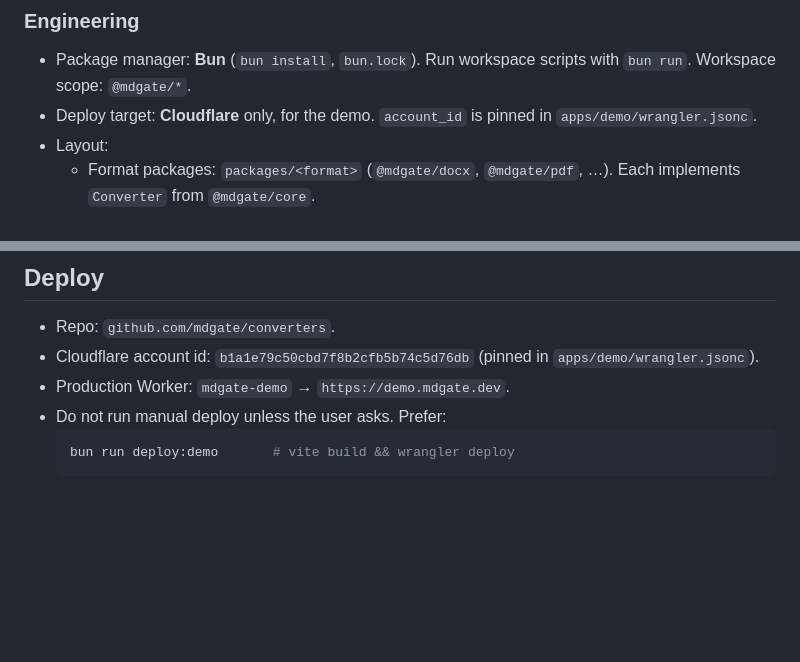
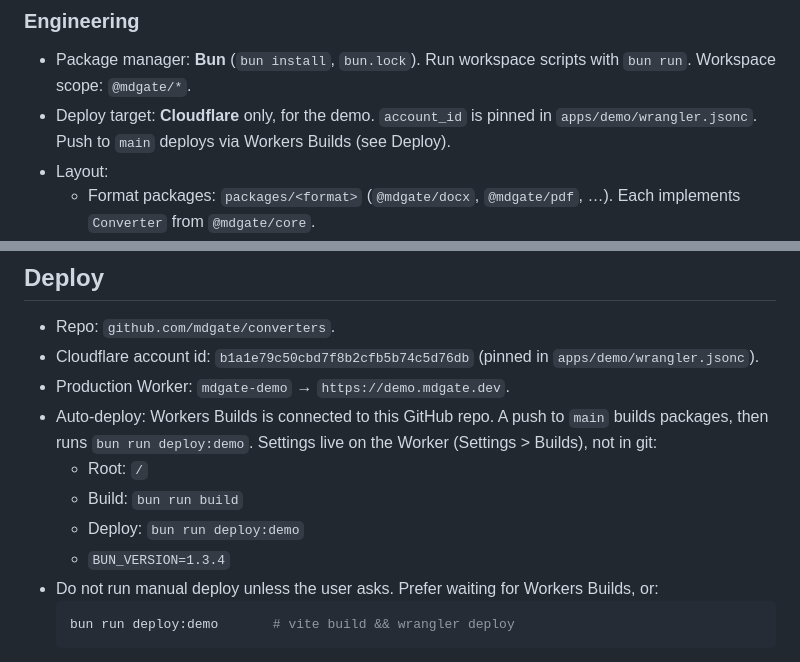
Before and after one commit to mdgate/converters, a Markdown page: AGENTS.md, 2 parts joined by grey strips. GitHub-like rendering; blank space fills up the shorter version.

Commit message:
docs: document demo Workers Builds auto-deploy (#8)

````diff
--- a/AGENTS.md
+++ b/AGENTS.md
@@ -53,7 +53,7 @@ Review every prose output against these rules before delivering.
 ### Engineering
 
 - Package manager: **Bun** (`bun install`, `bun.lock`). Run workspace scripts with `bun run`. Workspace scope: `@mdgate/*`.
-- Deploy target: **Cloudflare** only, for the demo. `account_id` is pinned in `apps/demo/wrangler.jsonc`.
+- Deploy target: **Cloudflare** only, for the demo. `account_id` is pinned in `apps/demo/wrangler.jsonc`. Push to `main` deploys via Workers Builds (see Deploy).
 - Layout:
   - Format packages: `packages/<format>` (`@mdgate/docx`, `@mdgate/pdf`, …). Each implements `Converter` from `@mdgate/core`.
   - Shared packages: `packages/core` (contract, `create()`, `ConvertError`), `packages/document` (shared model + GFM serializer), `packages/containers` (ZIP/OPC, OLE, XML), `packages/office-common`, `packages/iwork-common`, `packages/utils`, `packages/ai`.
@@ -219,7 +219,12 @@ When closing issues via commit:
 - Repo: `github.com/mdgate/converters`.
 - Cloudflare account id: `b1a1e79c50cbd7f8b2cfb5b74c5d76db` (pinned in `apps/demo/wrangler.jsonc`).
 - Production Worker: `mdgate-demo` → `https://demo.mdgate.dev`.
-- Do not run manual deploy unless the user asks. Prefer:
+- Auto-deploy: Workers Builds is connected to this GitHub repo. A push to `main` builds packages, then runs `bun run deploy:demo`. Settings live on the Worker (Settings > Builds), not in git:
+  - Root: `/`
+  - Build: `bun run build`
+  - Deploy: `bun run deploy:demo`
+  - `BUN_VERSION=1.3.4`
+- Do not run manual deploy unless the user asks. Prefer waiting for Workers Builds, or:
   ```bash
   bun run deploy:demo       # vite build && wrangler deploy
   ```
````
